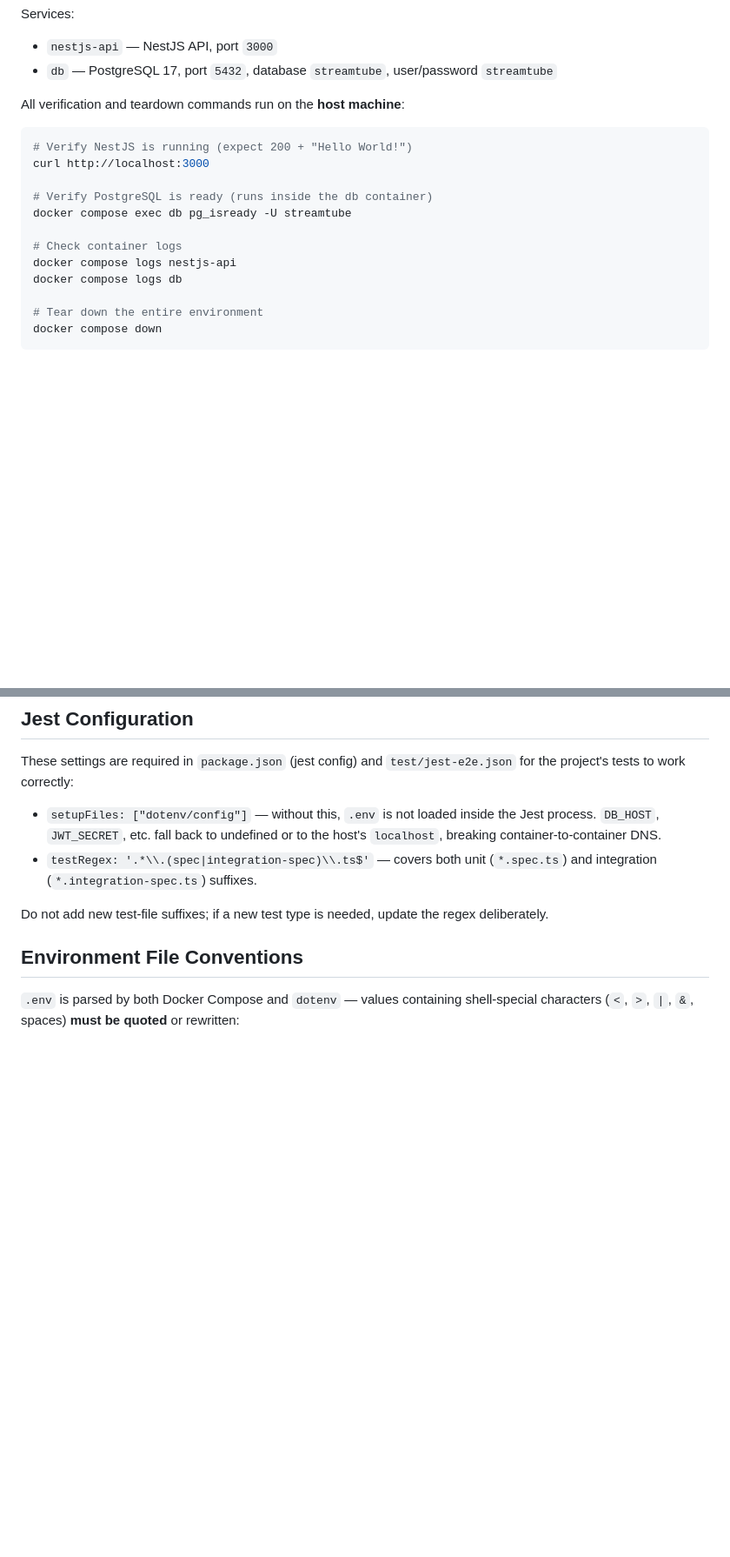
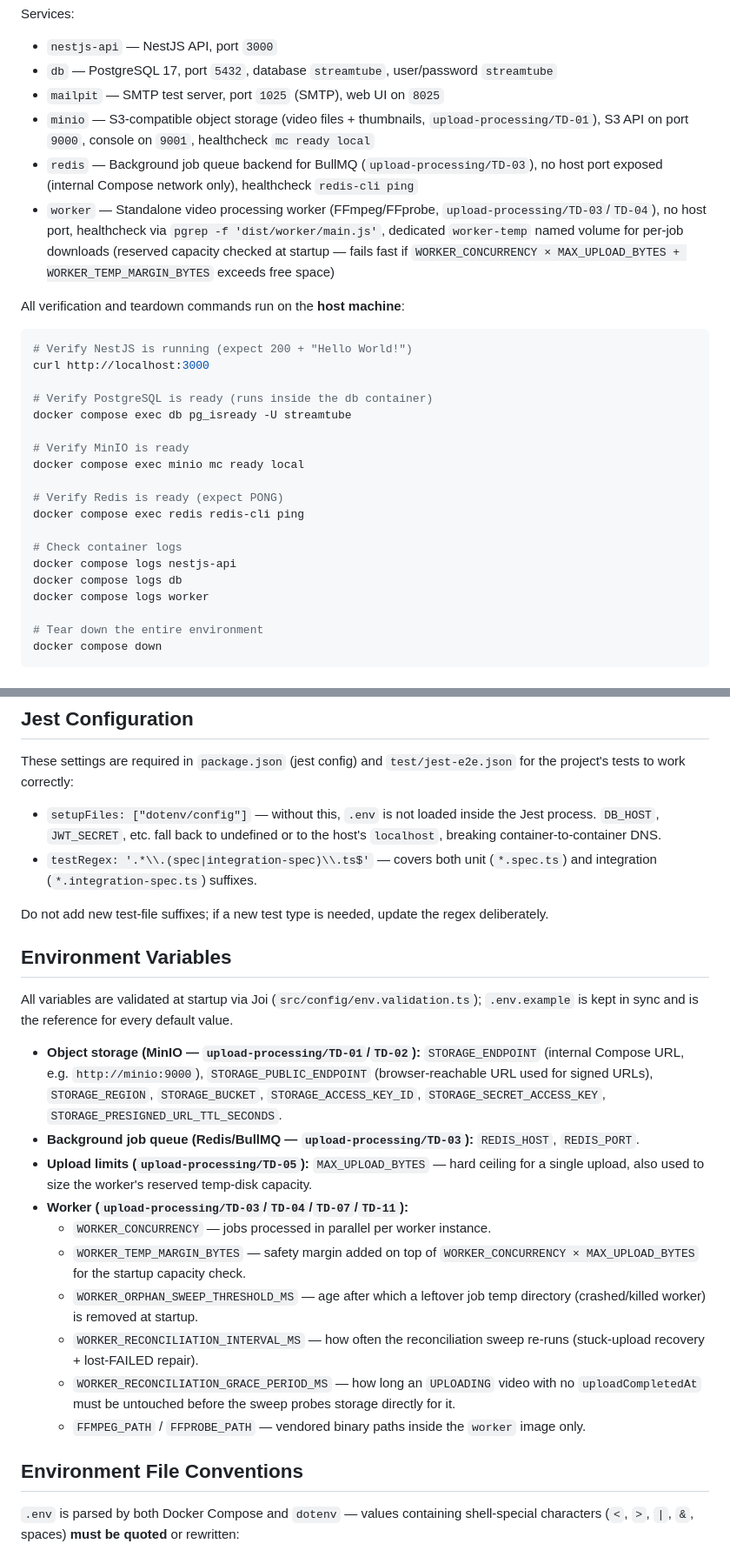
Before and after one commit to acmattos/greenfield-project, a Markdown page: nestjs-project/CLAUDE.md, 2 parts joined by grey strips. Shown at 87% size. Drawn GitHub-style; blank space fills up the shorter version.

```diff
--- a/nestjs-project/CLAUDE.md
+++ b/nestjs-project/CLAUDE.md
@@ -34,6 +34,10 @@ docker compose exec nestjs-api npm run start:dev
 Services:
 - `nestjs-api` — NestJS API, port `3000`
 - `db` — PostgreSQL 17, port `5432`, database `streamtube`, user/password `streamtube`
+- `mailpit` — SMTP test server, port `1025` (SMTP), web UI on `8025`
+- `minio` — S3-compatible object storage (video files + thumbnails, `upload-processing/TD-01`), S3 API on port `9000`, console on `9001`, healthcheck `mc ready local`
+- `redis` — Background job queue backend for BullMQ (`upload-processing/TD-03`), no host port exposed (internal Compose network only), healthcheck `redis-cli ping`
+- `worker` — Standalone video processing worker (FFmpeg/FFprobe, `upload-processing/TD-03`/`TD-04`), no host port, healthcheck via `pgrep -f 'dist/worker/main.js'`, dedicated `worker-temp` named volume for per-job downloads (reserved capacity checked at startup — fails fast if `WORKER_CONCURRENCY × MAX_UPLOAD_BYTES + WORKER_TEMP_MARGIN_BYTES` exceeds free space)
 
 All verification and teardown commands run on the **host machine**:
 
@@ -44,9 +48,16 @@ curl http://localhost:3000
 # Verify PostgreSQL is ready (runs inside the db container)
 docker compose exec db pg_isready -U streamtube
 
+# Verify MinIO is ready
+docker compose exec minio mc ready local
+
+# Verify Redis is ready (expect PONG)
+docker compose exec redis redis-cli ping
+
 # Check container logs
 docker compose logs nestjs-api
 docker compose logs db
+docker compose logs worker
 
 # Tear down the entire environment
 docker compose down
@@ -123,6 +156,21 @@ These settings are required in `package.json` (jest config) and `test/jest-e2e.j
 - `testRegex: '.*\\.(spec|integration-spec)\\.ts$'` — covers both unit (`*.spec.ts`) and integration (`*.integration-spec.ts`) suffixes.
 
 Do not add new test-file suffixes; if a new test type is needed, update the regex deliberately.
+
+## Environment Variables
+
+All variables are validated at startup via Joi (`src/config/env.validation.ts`); `.env.example` is kept in sync and is the reference for every default value.
+
+- **Object storage (MinIO — `upload-processing/TD-01`/`TD-02`):** `STORAGE_ENDPOINT` (internal Compose URL, e.g. `http://minio:9000`), `STORAGE_PUBLIC_ENDPOINT` (browser-reachable URL used for signed URLs), `STORAGE_REGION`, `STORAGE_BUCKET`, `STORAGE_ACCESS_KEY_ID`, `STORAGE_SECRET_ACCESS_KEY`, `STORAGE_PRESIGNED_URL_TTL_SECONDS`.
+- **Background job queue (Redis/BullMQ — `upload-processing/TD-03`):** `REDIS_HOST`, `REDIS_PORT`.
+- **Upload limits (`upload-processing/TD-05`):** `MAX_UPLOAD_BYTES` — hard ceiling for a single upload, also used to size the worker's reserved temp-disk capacity.
+- **Worker (`upload-processing/TD-03`/`TD-04`/`TD-07`/`TD-11`):**
+  - `WORKER_CONCURRENCY` — jobs processed in parallel per worker instance.
+  - `WORKER_TEMP_MARGIN_BYTES` — safety margin added on top of `WORKER_CONCURRENCY × MAX_UPLOAD_BYTES` for the startup capacity check.
+  - `WORKER_ORPHAN_SWEEP_THRESHOLD_MS` — age after which a leftover job temp directory (crashed/killed worker) is removed at startup.
+  - `WORKER_RECONCILIATION_INTERVAL_MS` — how often the reconciliation sweep re-runs (stuck-upload recovery + lost-FAILED repair).
+  - `WORKER_RECONCILIATION_GRACE_PERIOD_MS` — how long an `UPLOADING` video with no `uploadCompletedAt` must be untouched before the sweep probes storage directly for it.
+  - `FFMPEG_PATH` / `FFPROBE_PATH` — vendored binary paths inside the `worker` image only.
 
 ## Environment File Conventions
 
```
Also changed, not shown: other parts of nestjs-project/CLAUDE.md (+22 -0 lines), CLAUDE.md (+3 -1 lines), 1 other file.
